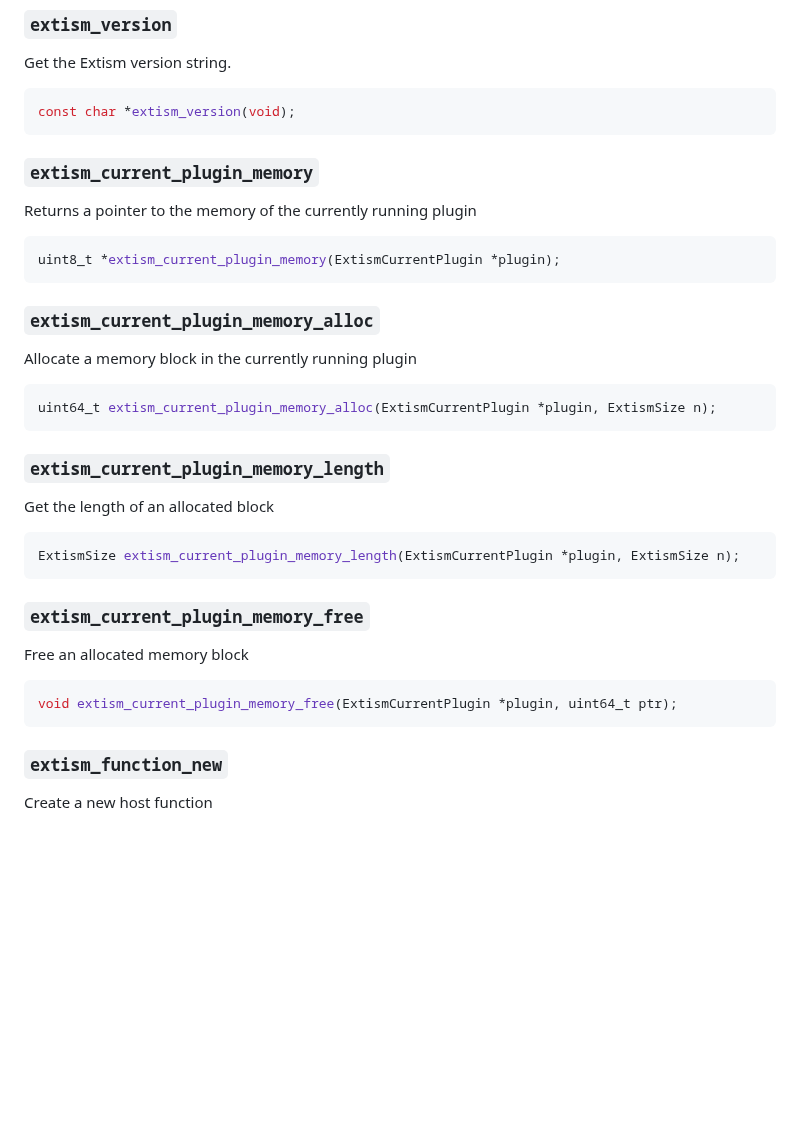
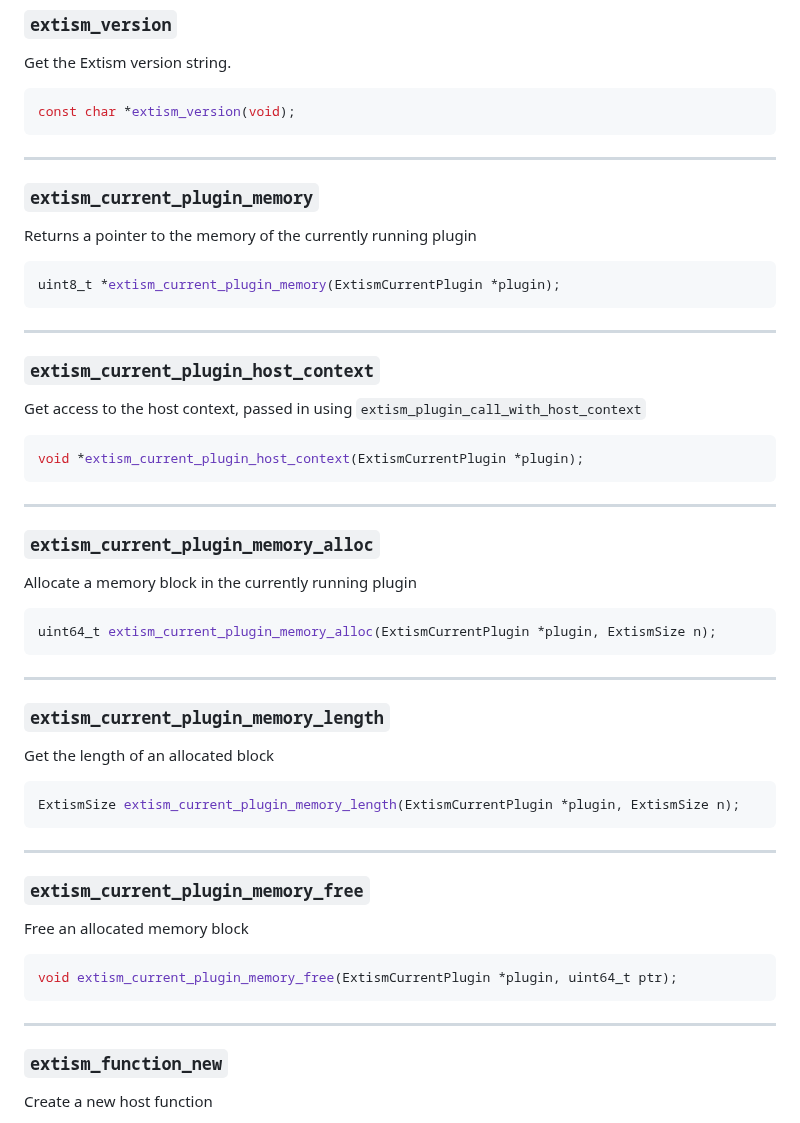
Before and after one commit to extism/extism, a Markdown page: libextism/API.md, the part around one of its changes. Drawn GitHub-style; blank space fills up the shorter version.

````diff
--- a/libextism/API.md
+++ b/libextism/API.md
@@ -131,6 +188,8 @@ Get the Extism version string.
 ```c
 const char *extism_version(void);
 ```
+
+---
 
 ### `extism_current_plugin_memory`
 
@@ -140,6 +199,19 @@ Returns a pointer to the memory of the currently running plugin
 uint8_t *extism_current_plugin_memory(ExtismCurrentPlugin *plugin);
 ```
 
+---
+
+### `extism_current_plugin_host_context`
+
+Get access to the host context, passed in using `extism_plugin_call_with_host_context`
+
+```c
+void *extism_current_plugin_host_context(ExtismCurrentPlugin *plugin);
+```
+
+---
+
+
 ### `extism_current_plugin_memory_alloc`
 
 Allocate a memory block in the currently running plugin
@@ -147,6 +219,8 @@ Allocate a memory block in the currently running plugin
 ```c
 uint64_t extism_current_plugin_memory_alloc(ExtismCurrentPlugin *plugin, ExtismSize n);
 ```
+
+---
 
 ### `extism_current_plugin_memory_length`
 
@@ -156,6 +230,8 @@ Get the length of an allocated block
 ExtismSize extism_current_plugin_memory_length(ExtismCurrentPlugin *plugin, ExtismSize n);
 ```
 
+---
+
 ### `extism_current_plugin_memory_free`
 
 Free an allocated memory block
@@ -163,6 +239,8 @@ Free an allocated memory block
 ```c
 void extism_current_plugin_memory_free(ExtismCurrentPlugin *plugin, uint64_t ptr);
 ```
+
+---
 
 ### `extism_function_new`
 Create a new host function
````
Also changed, not shown: other parts of libextism/API.md (+69 -2 lines).
